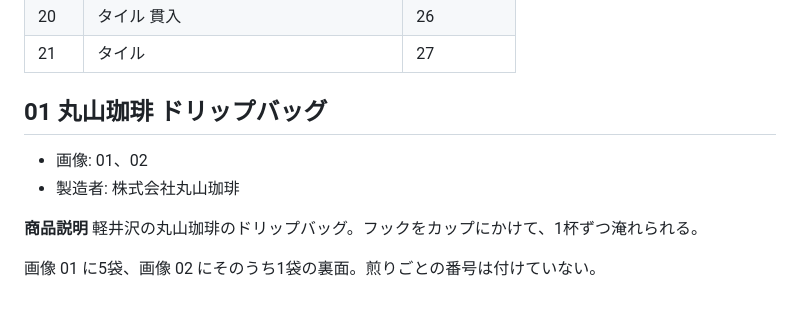
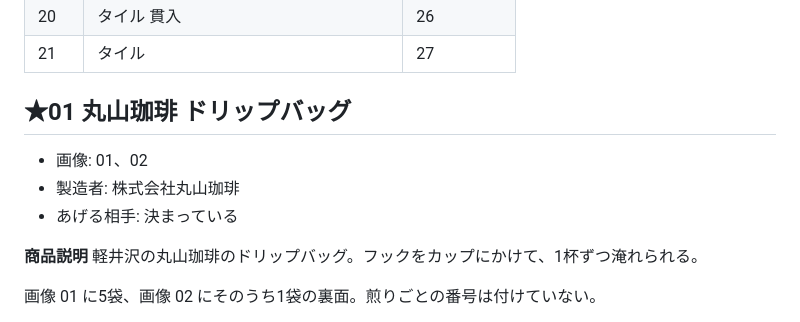
Before and after one commit to Luna-000/questions, a Markdown page: gift-shop/products.md, the part around one of its changes. Drawn GitHub-style.

Commit message:
01にも★を付け、あげる相手が決まっている商品にする。
Co-authored-by: Luna-000 <Luna-000@users.noreply.github.com>

```diff
--- a/gift-shop/products.md
+++ b/gift-shop/products.md
@@ -67,10 +67,11 @@
 | 20 | タイル 貫入 | 26 |
 | 21 | タイル | 27 |
 
-## 01 丸山珈琲 ドリップバッグ
+## ★01 丸山珈琲 ドリップバッグ
 
 - 画像: 01、02
 - 製造者: 株式会社丸山珈琲
+- あげる相手: 決まっている
 
 **商品説明** 軽井沢の丸山珈琲のドリップバッグ。フックをカップにかけて、1杯ずつ淹れられる。
 
```
Also changed, not shown: other parts of gift-shop/products.md (+4 -4 lines).
